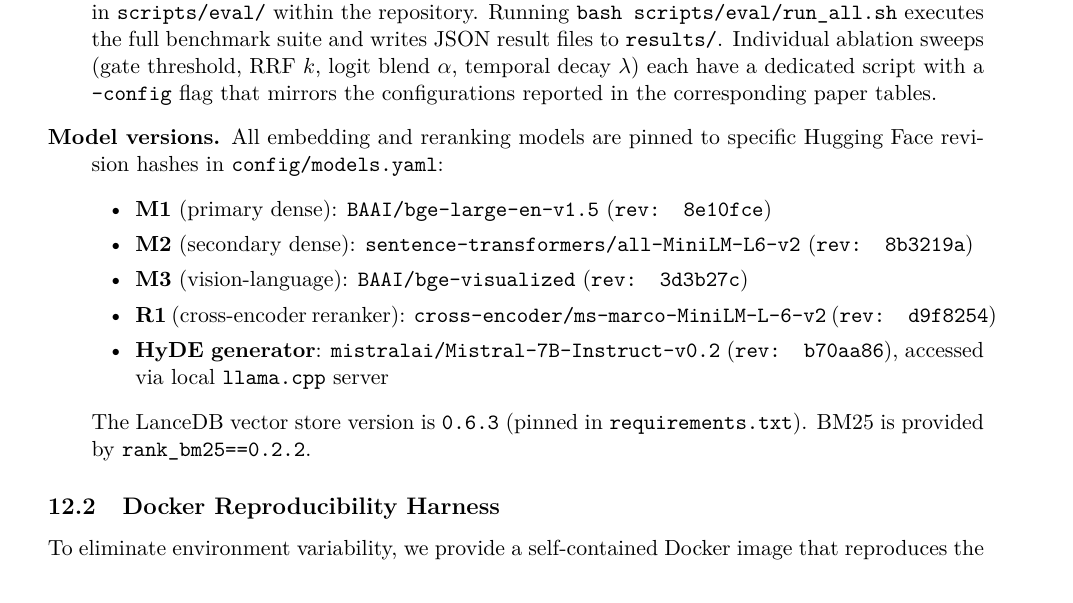
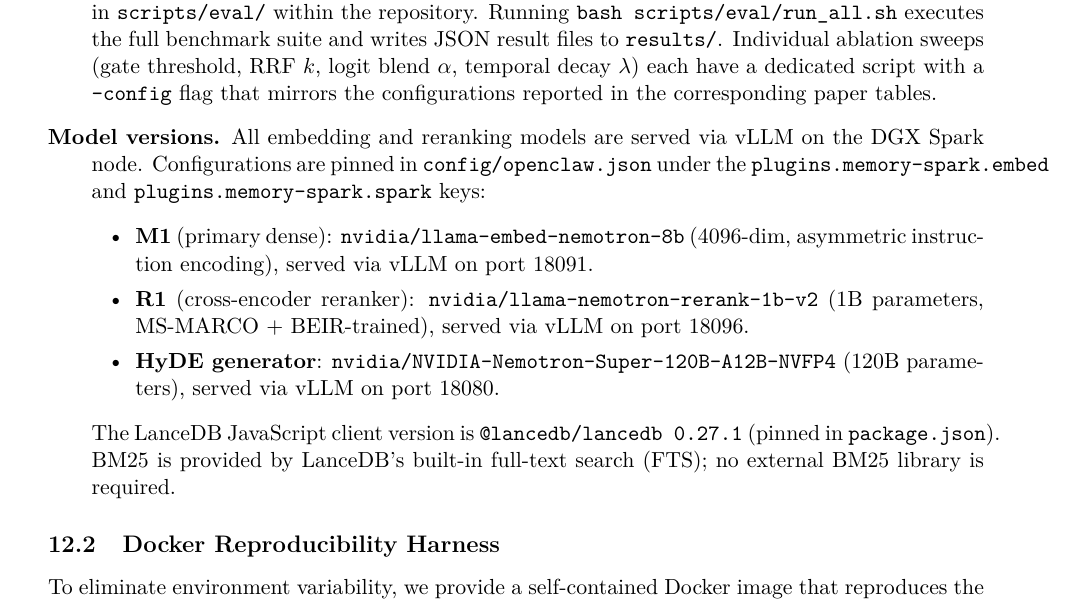
Before and after one commit to kleinpanic/memory-spark, a LaTeX paper (paper/memory-spark.tex): part of page 42 of 46, cut so that both start at the same text. Compiled offline with pdfLaTeX.

Commit message:
fix(paper): correct reproducibility section models
The reproducibility section was a template with placeholder models
(BAAI/bge-large, MiniLM, Mistral-7B, rank_bm25) that were never
updated to match the actual infrastructure. Replace with the real
models: llama-embed-nemotron-8b, llama-nemotron-rerank-1b-v2,
and NVIDIA-Nemotron-Super-120B-A12B-NVFP4. Update LanceDB version
to 0.27.1 JS client, remove spurious rank_bm25 Python package.

```diff
--- a/paper/memory-spark.tex
+++ b/paper/memory-spark.tex
@@ -2378,23 +2378,21 @@ or precisely specified below.
     corresponding paper tables.
 
   \item[\textbf{Model versions.}]
-    All embedding and reranking models are pinned to specific Hugging Face
-    revision hashes in \texttt{config/models.yaml}:
+    All embedding and reranking models are served via vLLM on the DGX Spark node.
+    Configurations are pinned in \texttt{config/openclaw.json} under the
+    \texttt{plugins.memory-spark.embed} and \texttt{plugins.memory-spark.spark} keys:
     \begin{itemize}[leftmargin=2em, itemsep=2pt]
-      \item \textbf{M1} (primary dense): \texttt{BAAI/bge-large-en-v1.5}
-            (\texttt{rev: 8e10fce})
-      \item \textbf{M2} (secondary dense): \texttt{sentence-transformers/all-MiniLM-L6-v2}
-            (\texttt{rev: 8b3219a})
-      \item \textbf{M3} (vision-language): \texttt{BAAI/bge-visualized}
-            (\texttt{rev: 3d3b27c})
-      \item \textbf{R1} (cross-encoder reranker): \texttt{cross-encoder/ms-marco-MiniLM-L-6-v2}
-            (\texttt{rev: d9f8254})
-      \item \textbf{HyDE generator}: \texttt{mistralai/Mistral-7B-Instruct-v0.2}
-            (\texttt{rev: b70aa86}), accessed via local \texttt{llama.cpp} server
+      \item \textbf{M1} (primary dense): \texttt{nvidia/llama-embed-nemotron-8b}
+            (4096-dim, asymmetric instruction encoding), served via vLLM on port 18091.
+      \item \textbf{R1} (cross-encoder reranker): \texttt{nvidia/llama-nemotron-rerank-1b-v2}
+            (1B parameters, MS-MARCO + BEIR-trained), served via vLLM on port 18096.
+      \item \textbf{HyDE generator}: \texttt{nvidia/NVIDIA-Nemotron-Super-120B-A12B-NVFP4}
+            (120B parameters), served via vLLM on port 18080.
     \end{itemize}
-    The LanceDB vector store version is \texttt{0.6.3} (pinned in
-    \texttt{requirements.txt}).
-    BM25 is provided by \texttt{rank\_bm25==0.2.2}.
+    The LanceDB JavaScript client version is \texttt{@lancedb/lancedb 0.27.1} (pinned in
+    \texttt{package.json}).
+    BM25 is provided by LanceDB's built-in full-text search (FTS); no external
+    BM25 library is required.
 \end{description}
 
 \subsection{Docker Reproducibility Harness}
```
Also changed, not shown: paper/memory-spark.pdf.
